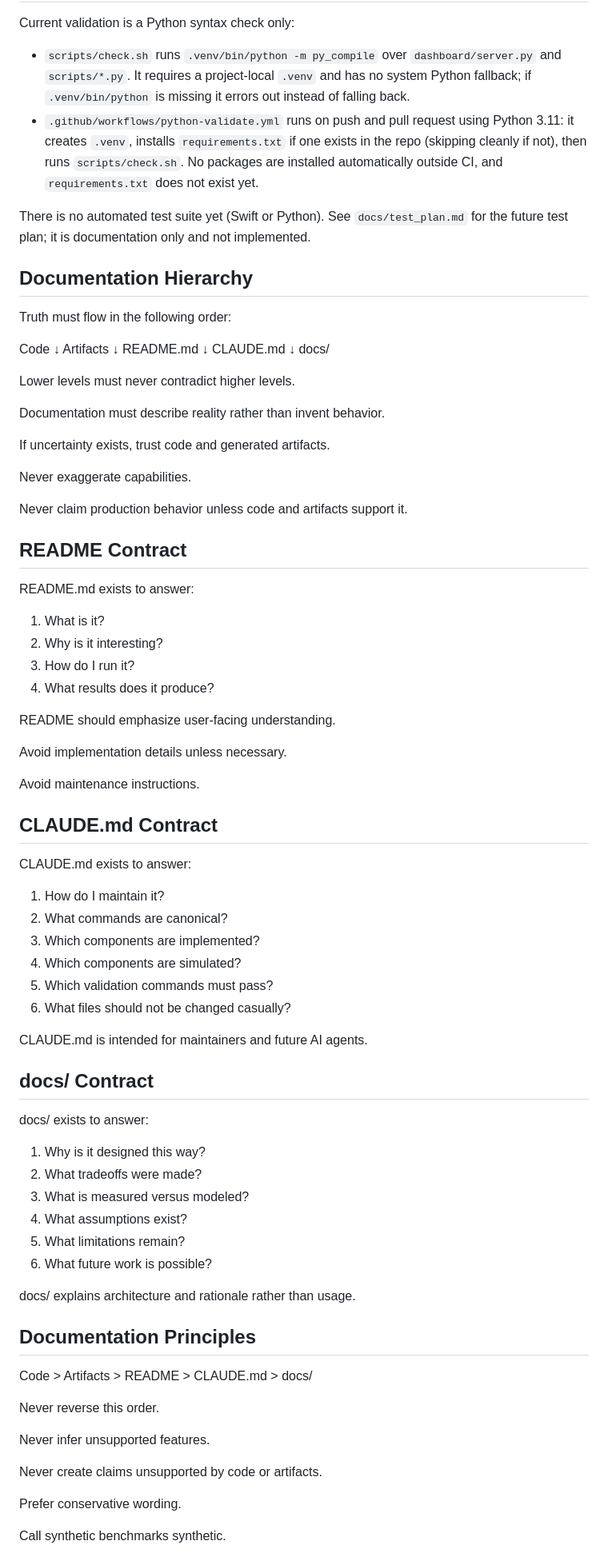
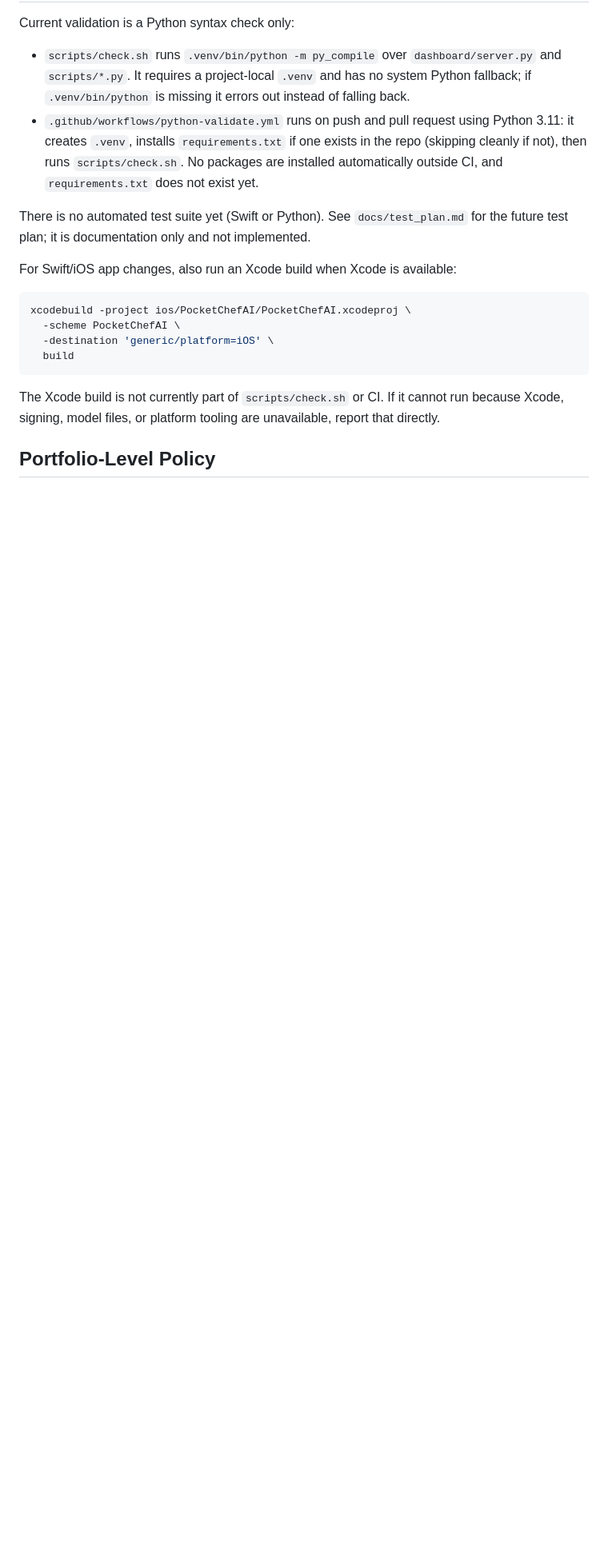
Before and after one commit to b07505054/PocketChef-AI, a Markdown page: CLAUDE.md, the part around one of its changes. Shown at 80% size. Rendered like a GitHub page; blank space fills up the shorter version.

Commit message:
docs: update portfolio maintenance notes

````diff
--- a/CLAUDE.md
+++ b/CLAUDE.md
@@ -106,82 +113,16 @@ Current validation is a Python syntax check only:
 
 There is no automated test suite yet (Swift or Python). See `docs/test_plan.md` for the future test plan; it is documentation only and not implemented.
 
-## Documentation Hierarchy
+For Swift/iOS app changes, also run an Xcode build when Xcode is available:
 
-Truth must flow in the following order:
+```bash
+xcodebuild -project ios/PocketChefAI/PocketChefAI.xcodeproj \
+  -scheme PocketChefAI \
+  -destination 'generic/platform=iOS' \
+  build
+```
 
-Code
-↓
-Artifacts
-↓
-README.md
-↓
-CLAUDE.md
-↓
-docs/
+The Xcode build is not currently part of `scripts/check.sh` or CI. If it cannot run because Xcode, signing, model files, or platform tooling are unavailable, report that directly.
 
-Lower levels must never contradict higher levels.
+## Portfolio-Level Policy
 
-Documentation must describe reality rather than invent behavior.
-
-If uncertainty exists, trust code and generated artifacts.
-
-Never exaggerate capabilities.
-
-Never claim production behavior unless code and artifacts support it.
-
-## README Contract
-
-README.md exists to answer:
-
-1. What is it?
-2. Why is it interesting?
-3. How do I run it?
-4. What results does it produce?
-
-README should emphasize user-facing understanding.
-
-Avoid implementation details unless necessary.
-
-Avoid maintenance instructions.
-
-## CLAUDE.md Contract
-
-CLAUDE.md exists to answer:
-
-1. How do I maintain it?
-2. What commands are canonical?
-3. Which components are implemented?
-4. Which components are simulated?
-5. Which validation commands must pass?
-6. What files should not be changed casually?
-
-CLAUDE.md is intended for maintainers and future AI agents.
-
-## docs/ Contract
-
-docs/ exists to answer:
-
-1. Why is it designed this way?
-2. What tradeoffs were made?
-3. What is measured versus modeled?
-4. What assumptions exist?
-5. What limitations remain?
-6. What future work is possible?
-
-docs/ explains architecture and rationale rather than usage.
-
-## Documentation Principles
-
-Code > Artifacts > README > CLAUDE.md > docs/
-
-Never reverse this order.
-
-Never infer unsupported features.
-
-Never create claims unsupported by code or artifacts.
-
-Prefer conservative wording.
-
-Call synthetic benchmarks synthetic.
-
````
Also changed, not shown: other parts of CLAUDE.md (+8 -47 lines).
